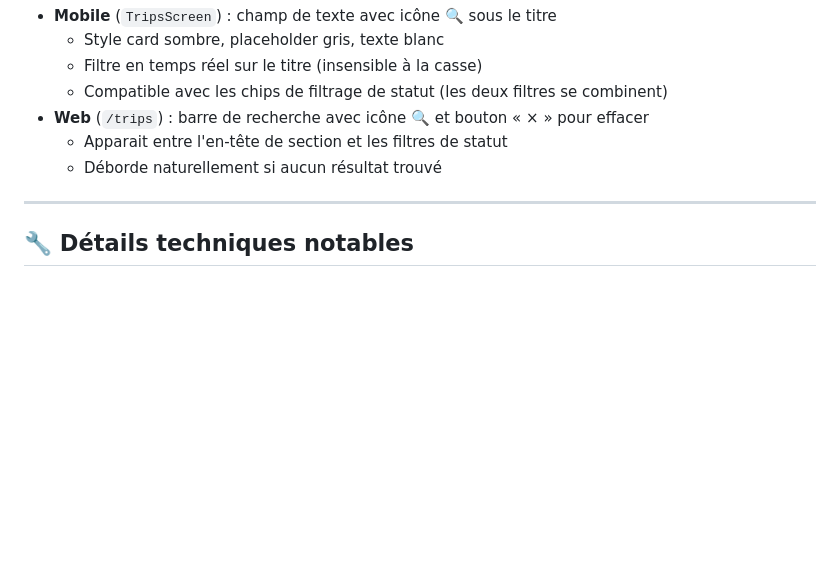
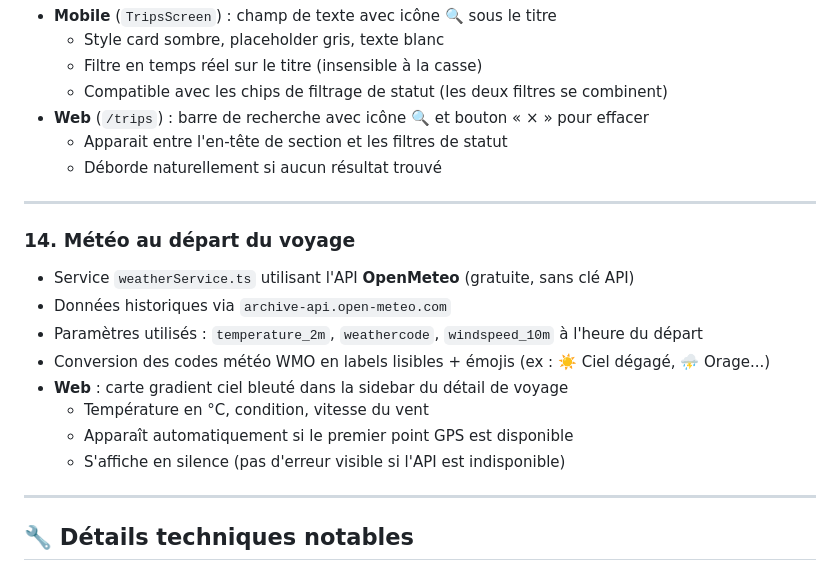
Before and after one commit to Baptisteserste/TFE, a Markdown page: FEATURES.md, the part around the change. Rendered like a GitHub page; blank space fills up the shorter version.

Commit message:
docs: section meteo OpenMeteo dans FEATURES.md

```diff
--- a/FEATURES.md
+++ b/FEATURES.md
@@ -191,6 +191,19 @@ Calculées côté client (mobile et web) via la **formule de Haversine** :
 
 ---
 
+### 14. Météo au départ du voyage
+
+- Service `weatherService.ts` utilisant l'API **OpenMeteo** (gratuite, sans clé API)
+- Données historiques via `archive-api.open-meteo.com`
+- Paramètres utilisés : `temperature_2m`, `weathercode`, `windspeed_10m` à l'heure du départ
+- Conversion des codes météo WMO en labels lisibles + émojis (ex : ☀️ Ciel dégagé, ⛈️ Orage...)
+- **Web** : carte gradient ciel bleuté dans la sidebar du détail de voyage
+  - Température en °C, condition, vitesse du vent
+  - Apparaît automatiquement si le premier point GPS est disponible
+  - S'affiche en silence (pas d'erreur visible si l'API est indisponible)
+
+---
+
 ## 🔧 Détails techniques notables
 
 ### Backend (Laravel)
```
